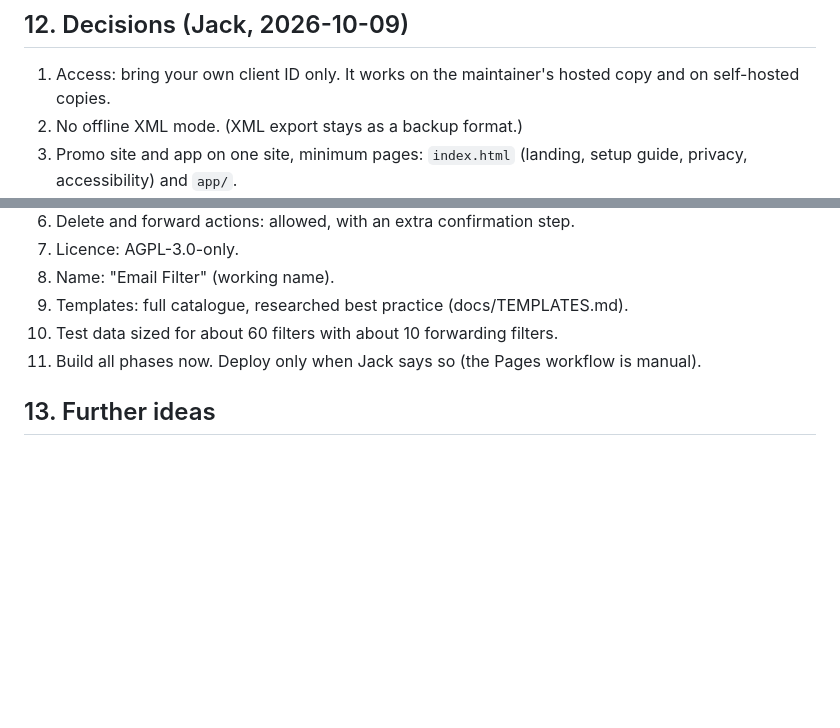
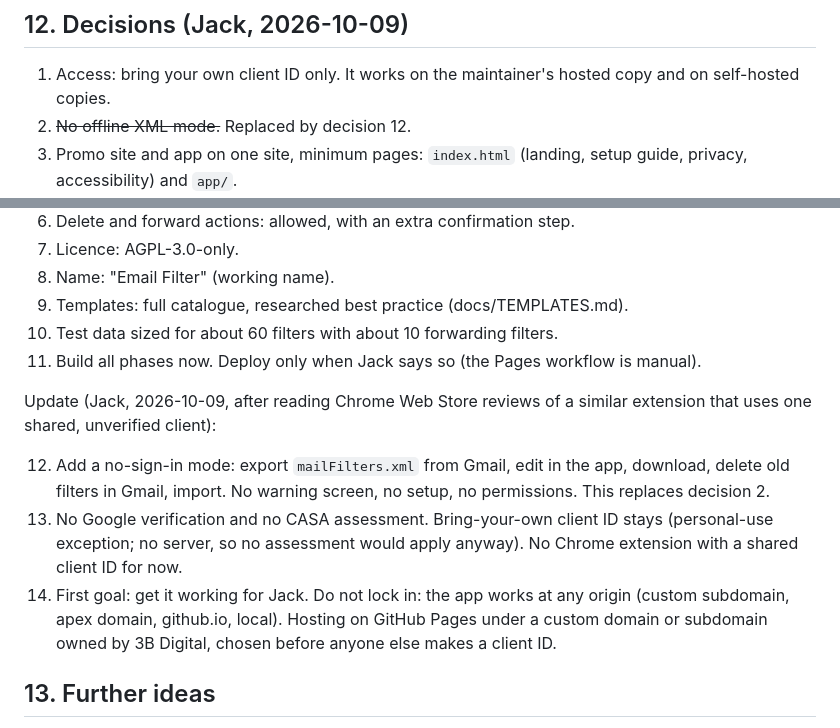
Before and after one commit to 3bdigital/3b-mailbox, a Markdown page: PLAN.md, 2 parts joined by grey strips. Rendered like a GitHub page; blank space fills up the shorter version.

Commit message:
Plan: record no-sign-in mode and hosting decisions
Co-Authored-By: Claude Opus 5.5 <noreply@anthropic.com>
Claude-Session: https://claude.ai/code/session_018dRw96zEpreC1g9Za4rxf1

```diff
--- a/PLAN.md
+++ b/PLAN.md
@@ -206,7 +206,7 @@ No server storage. Recommendation: `localStorage` plus "export settings as a JSO
 ## 12. Decisions (Jack, 2026-10-09)
 
 1. Access: bring your own client ID only. It works on the maintainer's hosted copy and on self-hosted copies.
-2. No offline XML mode. (XML export stays as a backup format.)
+2. ~~No offline XML mode.~~ Replaced by decision 12.
 3. Promo site and app on one site, minimum pages: `index.html` (landing, setup guide, privacy, accessibility) and `app/`.
 4. Own design system (CSS tokens and native HTML). No component library.
 5. Matching-mail preview: yes, as an opt-in permission tier. The app explains each tier and asks Google for the extra scope only when the user turns the feature on. Tiers: basic (filters, labels, forwarding list), preview (adds `gmail.readonly`), apply to existing mail (adds `gmail.modify`). Verified: `gmail.metadata` cannot use the `q` search parameter, so preview needs `gmail.readonly`.
@@ -216,6 +216,12 @@ No server storage. Recommendation: `localStorage` plus "export settings as a JSO
 9. Templates: full catalogue, researched best practice (docs/TEMPLATES.md).
 10. Test data sized for about 60 filters with about 10 forwarding filters.
 11. Build all phases now. Deploy only when Jack says so (the Pages workflow is manual).
+
+Update (Jack, 2026-10-09, after reading Chrome Web Store reviews of a similar extension that uses one shared, unverified client):
+
+12. Add a no-sign-in mode: export `mailFilters.xml` from Gmail, edit in the app, download, delete old filters in Gmail, import. No warning screen, no setup, no permissions. This replaces decision 2.
+13. No Google verification and no CASA assessment. Bring-your-own client ID stays (personal-use exception; no server, so no assessment would apply anyway). No Chrome extension with a shared client ID for now.
+14. First goal: get it working for Jack. Do not lock in: the app works at any origin (custom subdomain, apex domain, github.io, local). Hosting on GitHub Pages under a custom domain or subdomain owned by 3B Digital, chosen before anyone else makes a client ID.
 
 ## 13. Further ideas
 
```
